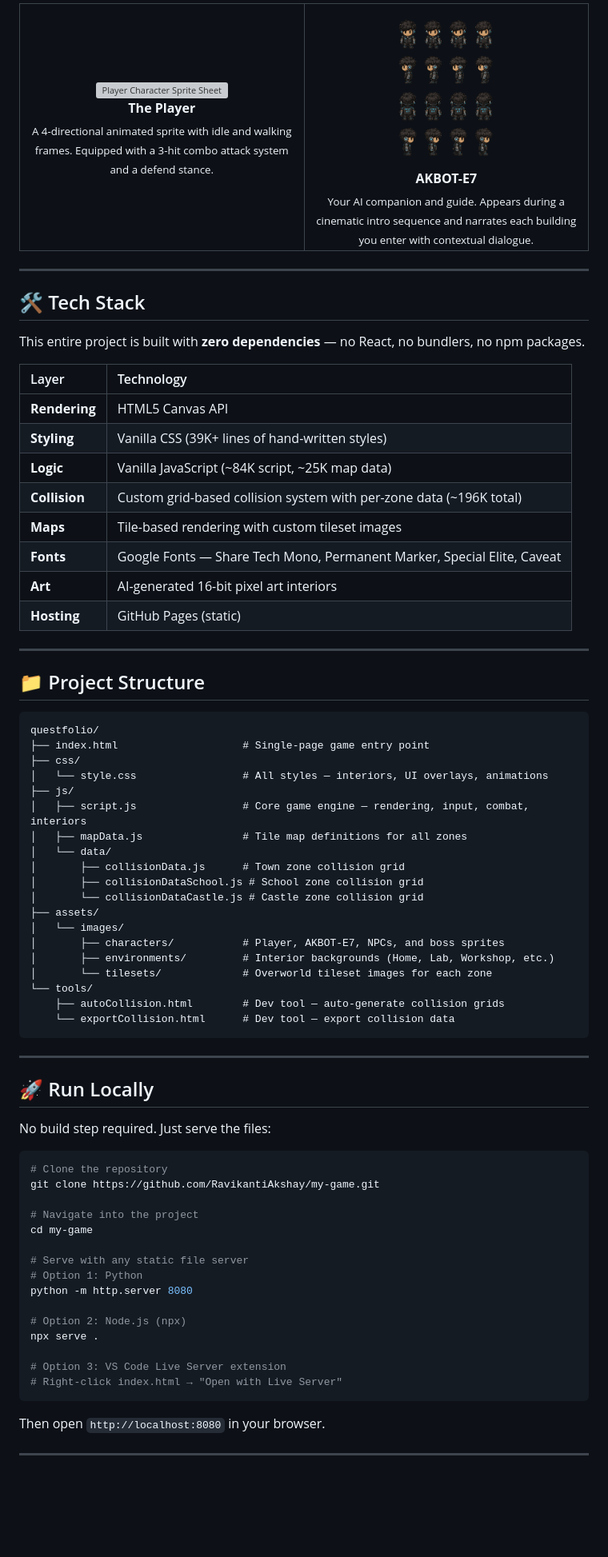
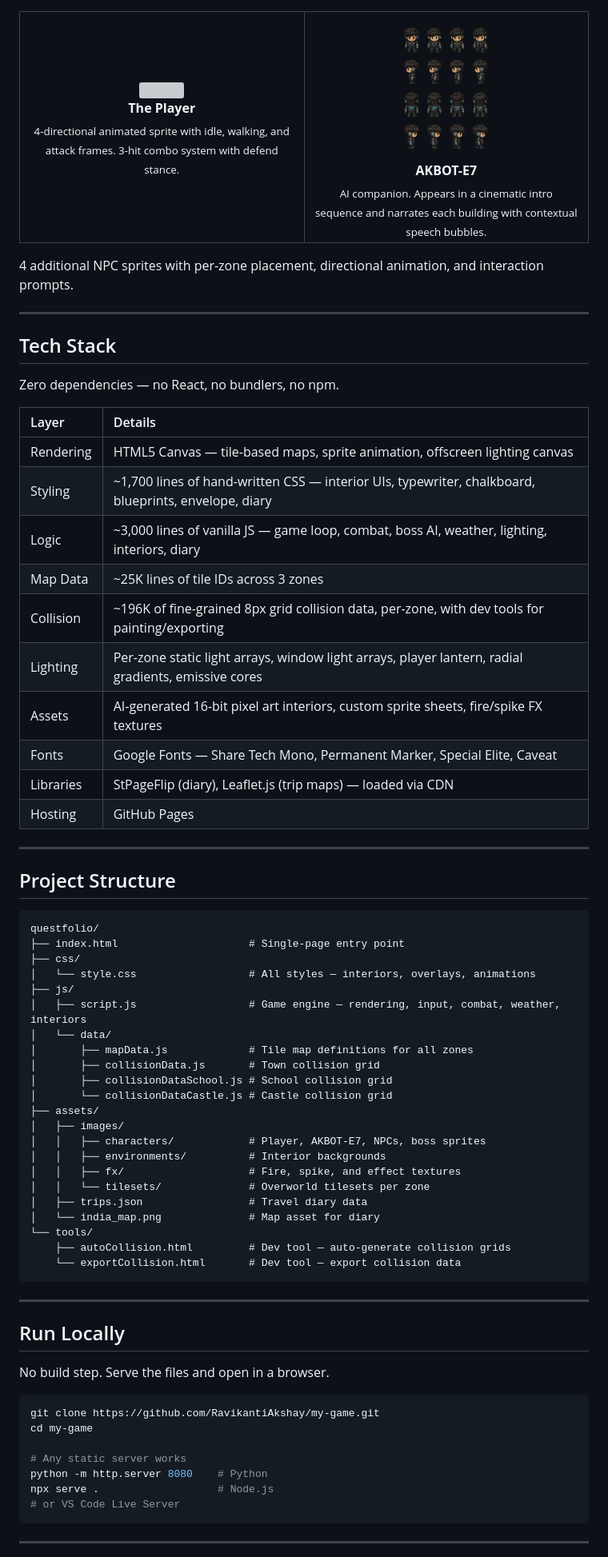
Before and after one commit to RavikantiAkshay/QuestFolio, a Markdown page: README.md, the part around one of its changes. Shown at 80% size. Rendered like a GitHub page; blank space fills up the shorter version; grey boxes are pictures that could not be loaded.

Commit message:
Rewrite README: information-dense, consistent formatting, full feature coverage

````diff
--- a/README.md
+++ b/README.md
@@ -90,82 +127,79 @@ Every building has a unique hand-crafted pixel-art interior rendered as a top-do
       <br><b>The Player</b>
-      <br><sub>A 4-directional animated sprite with idle and walking frames. Equipped with a 3-hit combo attack system and a defend stance.</sub>
+      <br><sub>4-directional animated sprite with idle, walking, and attack frames. 3-hit combo system with defend stance.</sub>
     </td>
     <td align="center" width="50%">
-      <img src="assets/images/characters/akbot-e7.png" width="200" alt="AKBOT-E7 Sprite Sheet"/>
+      <img src="assets/images/characters/akbot-e7.png" width="180"/>
       <br><b>AKBOT-E7</b>
-      <br><sub>Your AI companion and guide. Appears during a cinematic intro sequence and narrates each building you enter with contextual dialogue.</sub>
+      <br><sub>AI companion. Appears in a cinematic intro sequence and narrates each building with contextual speech bubbles.</sub>
     </td>
   </tr>
 </table>
 
----
-
-## 🛠️ Tech Stack
-
-This entire project is built with **zero dependencies** — no React, no bundlers, no npm packages.
-
-| Layer | Technology |
-|:------|:-----------|
-| **Rendering** | HTML5 Canvas API |
-| **Styling** | Vanilla CSS (39K+ lines of hand-written styles) |
-| **Logic** | Vanilla JavaScript (~84K script, ~25K map data) |
-| **Collision** | Custom grid-based collision system with per-zone data (~196K total) |
-| **Maps** | Tile-based rendering with custom tileset images |
-| **Fonts** | Google Fonts — Share Tech Mono, Permanent Marker, Special Elite, Caveat |
-| **Art** | AI-generated 16-bit pixel art interiors |
-| **Hosting** | GitHub Pages (static) |
+4 additional NPC sprites with per-zone placement, directional animation, and interaction prompts.
 
 ---
 
-## 📁 Project Structure
+## Tech Stack
+
+Zero dependencies — no React, no bundlers, no npm.
+
+| Layer | Details |
+|:------|:--------|
+| Rendering | HTML5 Canvas — tile-based maps, sprite animation, offscreen lighting canvas |
+| Styling | ~1,700 lines of hand-written CSS — interior UIs, typewriter, chalkboard, blueprints, envelope, diary |
+| Logic | ~3,000 lines of vanilla JS — game loop, combat, boss AI, weather, lighting, interiors, diary |
+| Map Data | ~25K lines of tile IDs across 3 zones |
+| Collision | ~196K of fine-grained 8px grid collision data, per-zone, with dev tools for painting/exporting |
+| Lighting | Per-zone static light arrays, window light arrays, player lantern, radial gradients, emissive cores |
+| Assets | AI-generated 16-bit pixel art interiors, custom sprite sheets, fire/spike FX textures |
+| Fonts | Google Fonts — Share Tech Mono, Permanent Marker, Special Elite, Caveat |
+| Libraries | StPageFlip (diary), Leaflet.js (trip maps) — loaded via CDN |
+| Hosting | GitHub Pages |
+
+---
+
+## Project Structure
 
 ```
 questfolio/
-├── index.html                    # Single-page game entry point
+├── index.html                     # Single-page entry point
 ├── css/
-│   └── style.css                 # All styles — interiors, UI overlays, animations
+│   └── style.css                  # All styles — interiors, overlays, animations
 ├── js/
-│   ├── script.js                 # Core game engine — rendering, input, combat, interiors
-│   ├── mapData.js                # Tile map definitions for all zones
+│   ├── script.js                  # Game engine — rendering, input, combat, weather, interiors
 │   └── data/
-│       ├── collisionData.js      # Town zone collision grid
-│       ├── collisionDataSchool.js # School zone collision grid
-│       └── collisionDataCastle.js # Castle zone collision grid
+│       ├── mapData.js             # Tile map definitions for all zones
+│       ├── collisionData.js       # Town collision grid
+│       ├── collisionDataSchool.js # School collision grid
+│       └── collisionDataCastle.js # Castle collision grid
 ├── assets/
-│   └── images/
-│       ├── characters/           # Player, AKBOT-E7, NPCs, and boss sprites
-│       ├── environments/         # Interior backgrounds (Home, Lab, Workshop, etc.)
-│       └── tilesets/             # Overworld tileset images for each zone
+│   ├── images/
+│   │   ├── characters/            # Player, AKBOT-E7, NPCs, boss sprites
+│   │   ├── environments/          # Interior backgrounds
+│   │   ├── fx/                    # Fire, spike, and effect textures
+│   │   └── tilesets/              # Overworld tilesets per zone
+│   ├── trips.json                 # Travel diary data
+│   └── india_map.png              # Map asset for diary
 └── tools/
-    ├── autoCollision.html        # Dev tool — auto-generate collision grids
-    └── exportCollision.html      # Dev tool — export collision data
+    ├── autoCollision.html         # Dev tool — auto-generate collision grids
+    └── exportCollision.html       # Dev tool — export collision data
 ```
 
 ---
 
-## 🚀 Run Locally
+## Run Locally
 
-No build step required. Just serve the files:
+No build step. Serve the files and open in a browser.
 
 ```bash
-# Clone the repository
 git clone https://github.com/RavikantiAkshay/my-game.git
-
-# Navigate into the project
 cd my-game
 
-# Serve with any static file server
-# Option 1: Python
-python -m http.server 8080
-
-# Option 2: Node.js (npx)
-npx serve .
-
-# Option 3: VS Code Live Server extension
-# Right-click index.html → "Open with Live Server"
+# Any static server works
+python -m http.server 8080    # Python
+npx serve .                   # Node.js
+# or VS Code Live Server
 ```
-
-Then open `http://localhost:8080` in your browser.
 
 ---
 
````
Also changed, not shown: other parts of README.md (+91 -72 lines).
